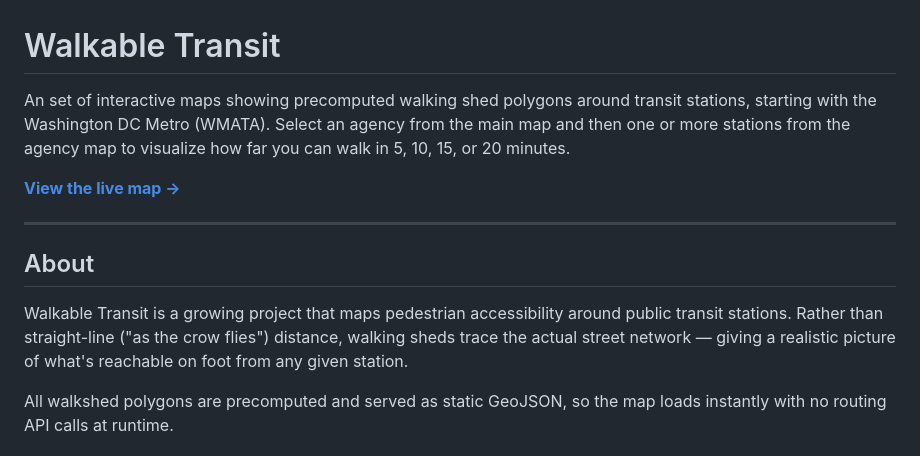
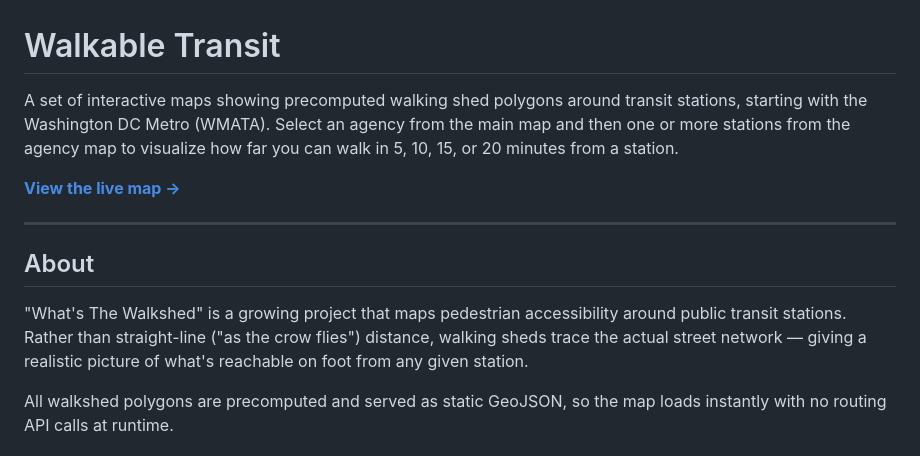
Before and after one commit to Greg10101/Walk-Bikeshed-Map, a Markdown page: README.md, the part around the change. Rendered like a GitHub page.

Commit message:
Fix grammar and enhance clarity in README
Corrected grammatical errors and improved clarity in the project description.

```diff
--- a/README.md
+++ b/README.md
@@ -1,6 +1,6 @@
 # Walkable Transit
 
-An set of interactive maps showing precomputed walking shed polygons around transit stations, starting with the Washington DC Metro (WMATA). Select an agency from the main map and then one or more stations from the agency map to visualize how far you can walk in 5, 10, 15, or 20 minutes.
+A set of interactive maps showing precomputed walking shed polygons around transit stations, starting with the Washington DC Metro (WMATA). Select an agency from the main map and then one or more stations from the agency map to visualize how far you can walk in 5, 10, 15, or 20 minutes from a station.
 
 **[View the live map →](https://greg10101.github.io/Walk-Bikeshed-Map/)**
 
@@ -8,7 +8,7 @@ An set of interactive maps showing precomputed walking shed polygons around tran
 
 ## About
 
-Walkable Transit is a growing project that maps pedestrian accessibility around public transit stations. Rather than straight-line ("as the crow flies") distance, walking sheds trace the actual street network — giving a realistic picture of what's reachable on foot from any given station.
+"What's The Walkshed" is a growing project that maps pedestrian accessibility around public transit stations. Rather than straight-line ("as the crow flies") distance, walking sheds trace the actual street network — giving a realistic picture of what's reachable on foot from any given station.
 
 All walkshed polygons are precomputed and served as static GeoJSON, so the map loads instantly with no routing API calls at runtime.
 
```
